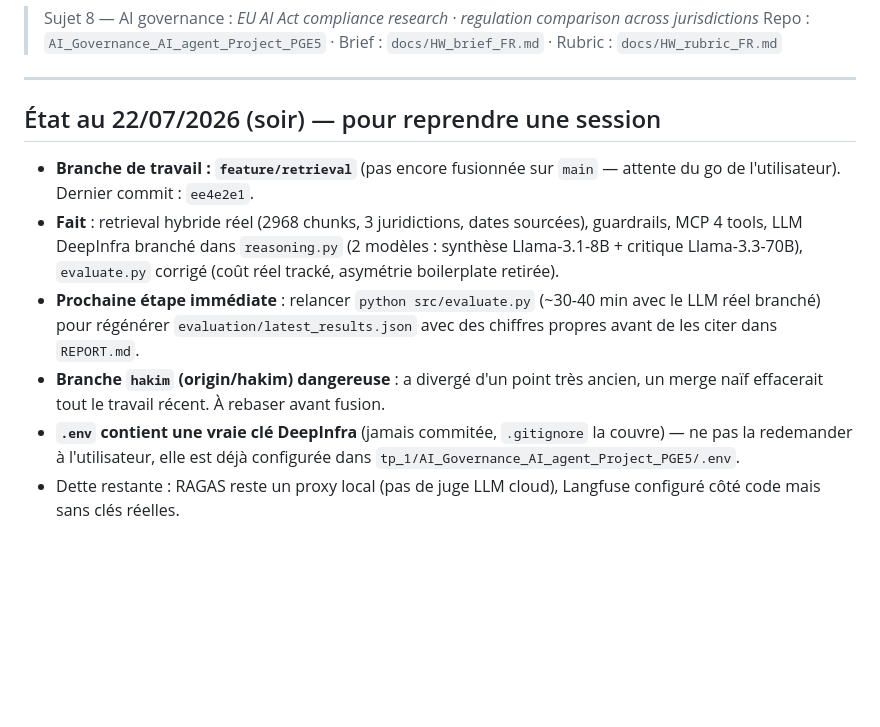
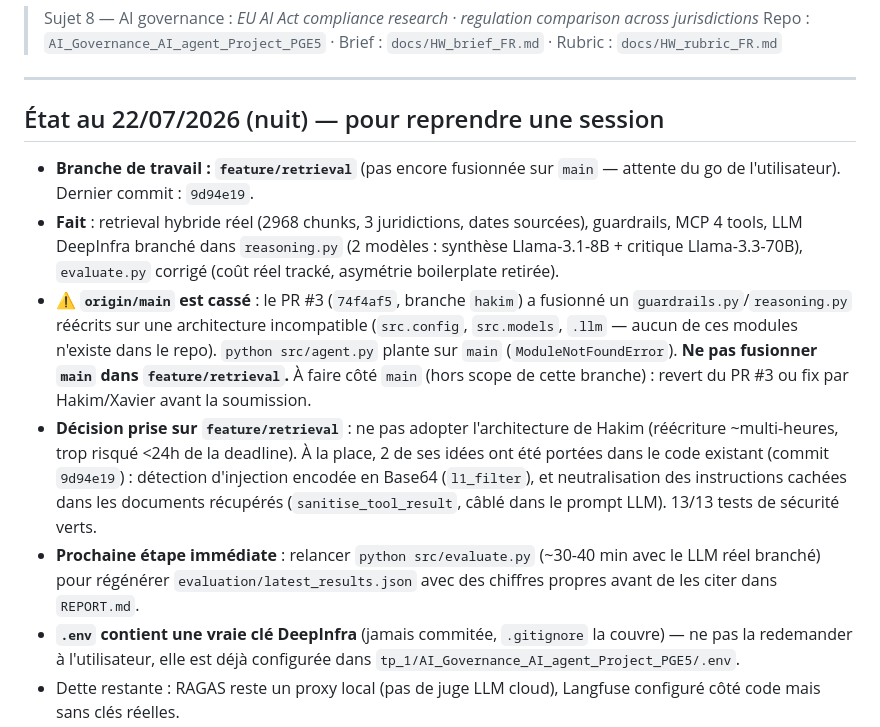
Before and after one commit to ondoxavier/AI_Governance_AI_agent_Project_PGE5, a Markdown page: CAHIER_DES_CHARGES.md, the part around the change. Drawn GitHub-style; blank space fills up the shorter version.

Commit message:
Update session-resume section: main broken by Hakim's PR, guardrail port done
Co-Authored-By: Claude Sonnet 5 <noreply@anthropic.com>

```diff
--- a/CAHIER_DES_CHARGES.md
+++ b/CAHIER_DES_CHARGES.md
@@ -6,12 +6,13 @@
 
 ---
 
-## État au 22/07/2026 (soir) — pour reprendre une session
+## État au 22/07/2026 (nuit) — pour reprendre une session
 
-- **Branche de travail : `feature/retrieval`** (pas encore fusionnée sur `main` — attente du go de l'utilisateur). Dernier commit : `ee4e2e1`.
+- **Branche de travail : `feature/retrieval`** (pas encore fusionnée sur `main` — attente du go de l'utilisateur). Dernier commit : `9d94e19`.
 - **Fait** : retrieval hybride réel (2968 chunks, 3 juridictions, dates sourcées), guardrails, MCP 4 tools, LLM DeepInfra branché dans `reasoning.py` (2 modèles : synthèse Llama-3.1-8B + critique Llama-3.3-70B), `evaluate.py` corrigé (coût réel tracké, asymétrie boilerplate retirée).
+- **⚠️ `origin/main` est cassé** : le PR #3 (`74f4af5`, branche `hakim`) a fusionné un `guardrails.py`/`reasoning.py` réécrits sur une architecture incompatible (`src.config`, `src.models`, `.llm` — aucun de ces modules n'existe dans le repo). `python src/agent.py` plante sur `main` (`ModuleNotFoundError`). **Ne pas fusionner `main` dans `feature/retrieval`.** À faire côté `main` (hors scope de cette branche) : revert du PR #3 ou fix par Hakim/Xavier avant la soumission.
+- **Décision prise sur `feature/retrieval`** : ne pas adopter l'architecture de Hakim (réécriture ~multi-heures, trop risqué <24h de la deadline). À la place, 2 de ses idées ont été portées dans le code existant (commit `9d94e19`) : détection d'injection encodée en Base64 (`l1_filter`), et neutralisation des instructions cachées dans les documents récupérés (`sanitise_tool_result`, câblé dans le prompt LLM). 13/13 tests de sécurité verts.
 - **Prochaine étape immédiate** : relancer `python src/evaluate.py` (~30-40 min avec le LLM réel branché) pour régénérer `evaluation/latest_results.json` avec des chiffres propres avant de les citer dans `REPORT.md`.
-- **Branche `hakim` (origin/hakim) dangereuse** : a divergé d'un point très ancien, un merge naïf effacerait tout le travail récent. À rebaser avant fusion.
 - **`.env` contient une vraie clé DeepInfra** (jamais commitée, `.gitignore` la couvre) — ne pas la redemander à l'utilisateur, elle est déjà configurée dans `tp_1/AI_Governance_AI_agent_Project_PGE5/.env`.
 - Dette restante : RAGAS reste un proxy local (pas de juge LLM cloud), Langfuse configuré côté code mais sans clés réelles.
 
```
